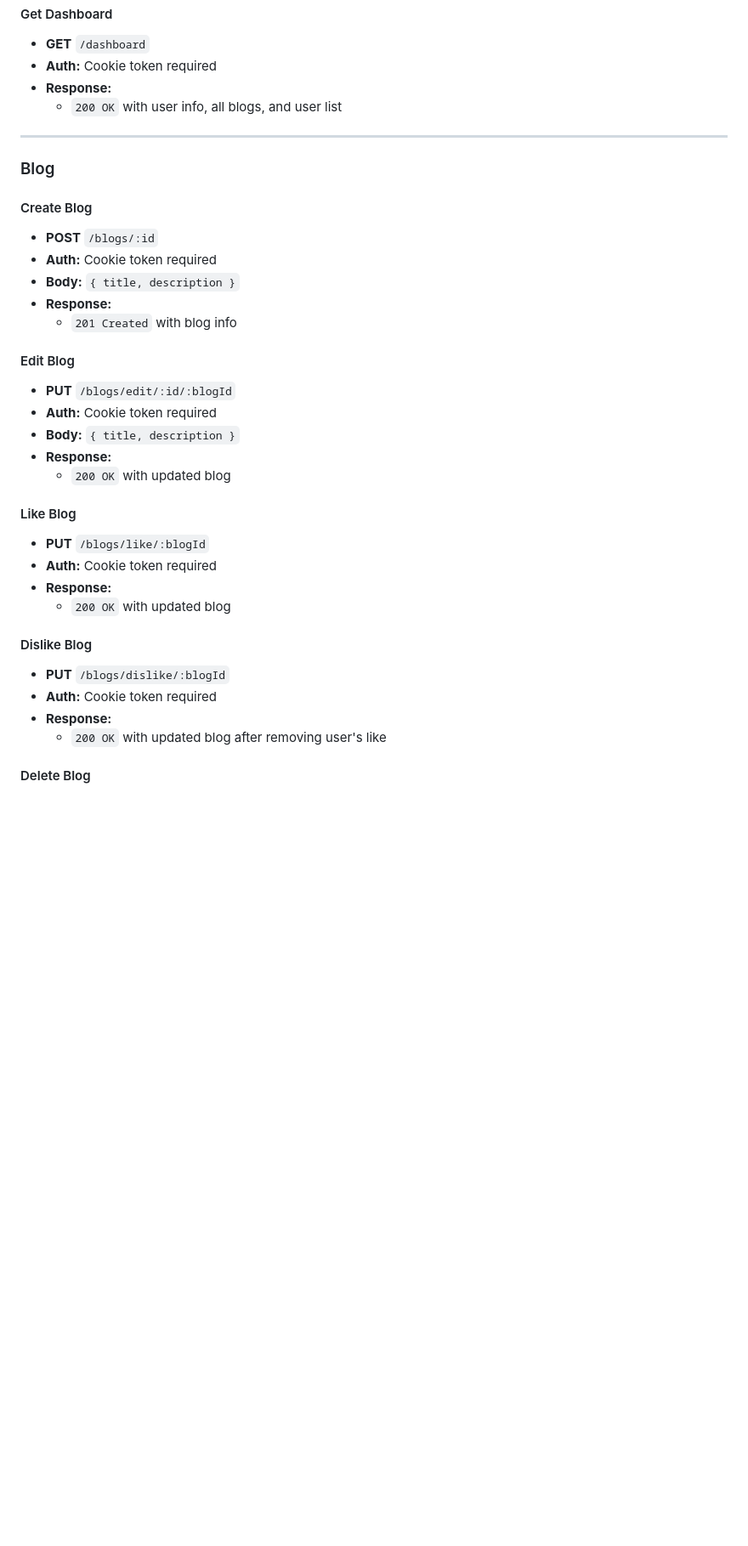
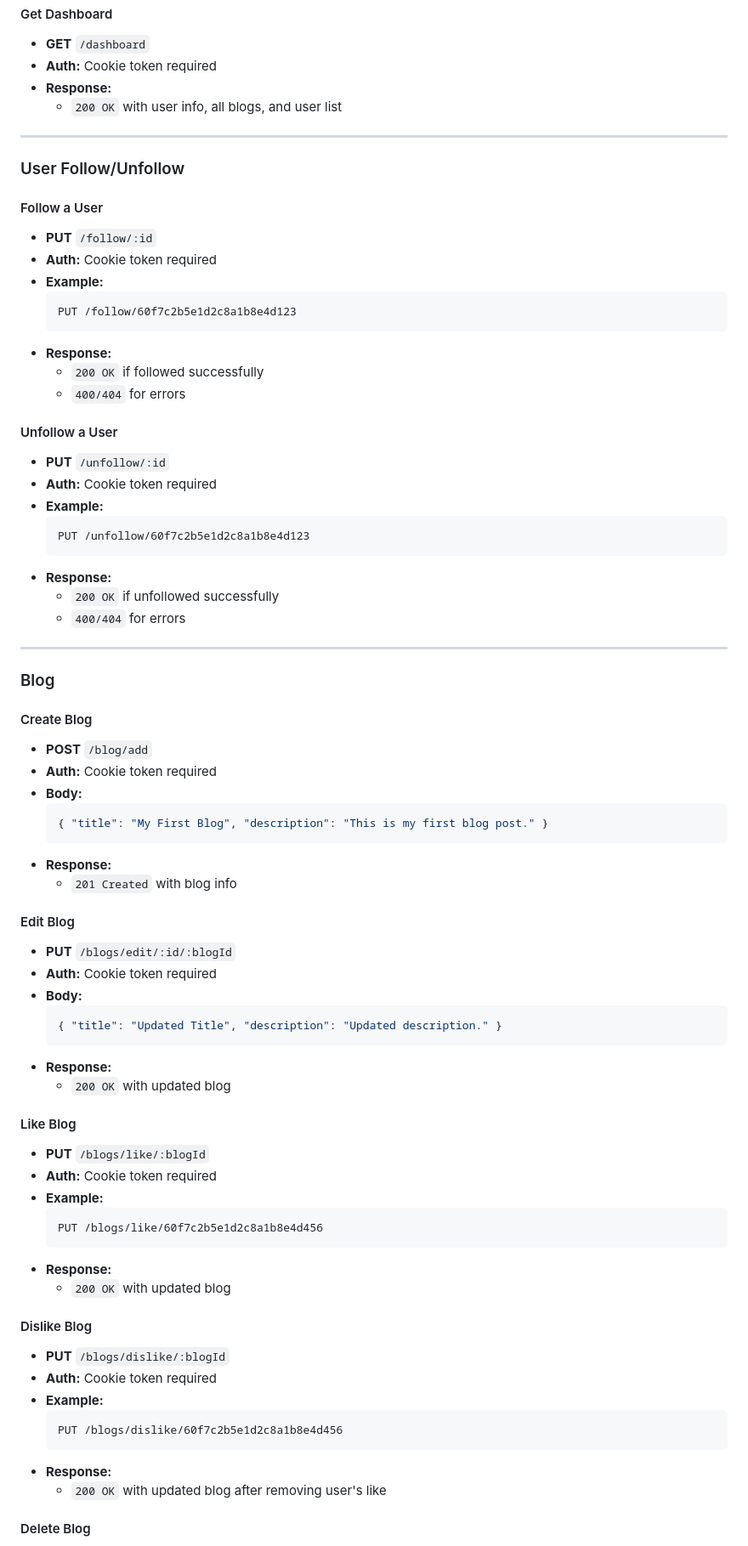
Before and after one commit to scientest/Doctor-s-Website, a Markdown page: Readme.md, the part around one of its changes. Shown at 85% size. GitHub-like rendering; blank space fills up the shorter version.

````diff
--- a/Readme.md
+++ b/Readme.md
@@ -49,31 +66,71 @@ Dr.App is a backend server for a doctor-patient social platform, built with Node
 
 ---
 
+### User Follow/Unfollow
+
+#### Follow a User
+- **PUT** `/follow/:id`
+- **Auth:** Cookie token required
+- **Example:**
+  ```
+  PUT /follow/60f7c2b5e1d2c8a1b8e4d123
+  ```
+- **Response:**
+  - `200 OK` if followed successfully
+  - `400/404` for errors
+
+#### Unfollow a User
+- **PUT** `/unfollow/:id`
+- **Auth:** Cookie token required
+- **Example:**
+  ```
+  PUT /unfollow/60f7c2b5e1d2c8a1b8e4d123
+  ```
+- **Response:**
+  - `200 OK` if unfollowed successfully
+  - `400/404` for errors
+
+---
+
 ### Blog
 
 #### Create Blog
-- **POST** `/blogs/:id`
+- **POST** `/blog/add`
 - **Auth:** Cookie token required
-- **Body:** `{ title, description }`
+- **Body:**
+  ```json
+  { "title": "My First Blog", "description": "This is my first blog post." }
+  ```
 - **Response:**
   - `201 Created` with blog info
 
 #### Edit Blog
 - **PUT** `/blogs/edit/:id/:blogId`
 - **Auth:** Cookie token required
-- **Body:** `{ title, description }`
+- **Body:**
+  ```json
+  { "title": "Updated Title", "description": "Updated description." }
+  ```
 - **Response:**
   - `200 OK` with updated blog
 
 #### Like Blog
 - **PUT** `/blogs/like/:blogId`
 - **Auth:** Cookie token required
+- **Example:**
+  ```
+  PUT /blogs/like/60f7c2b5e1d2c8a1b8e4d456
+  ```
 - **Response:**
   - `200 OK` with updated blog
 
 #### Dislike Blog
 - **PUT** `/blogs/dislike/:blogId`
 - **Auth:** Cookie token required
+- **Example:**
+  ```
+  PUT /blogs/dislike/60f7c2b5e1d2c8a1b8e4d456
+  ```
 - **Response:**
   - `200 OK` with updated blog after removing user's like
 
````
Also changed, not shown: other parts of Readme.md (+71 -38 lines).
